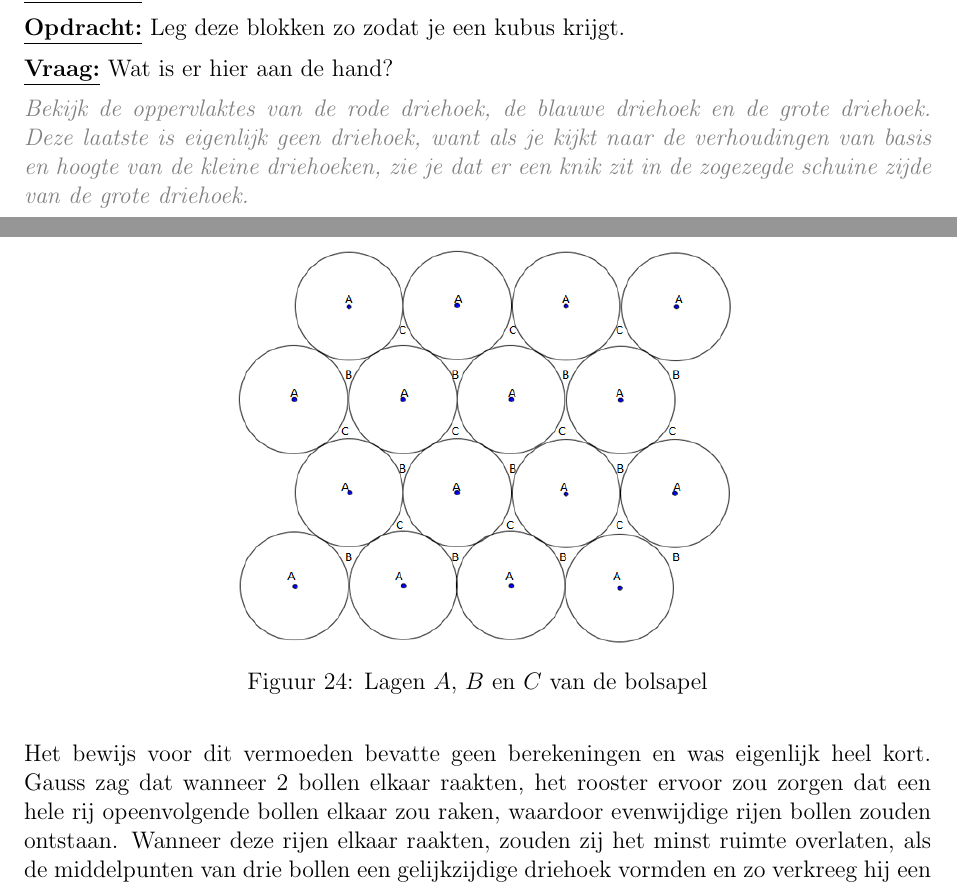
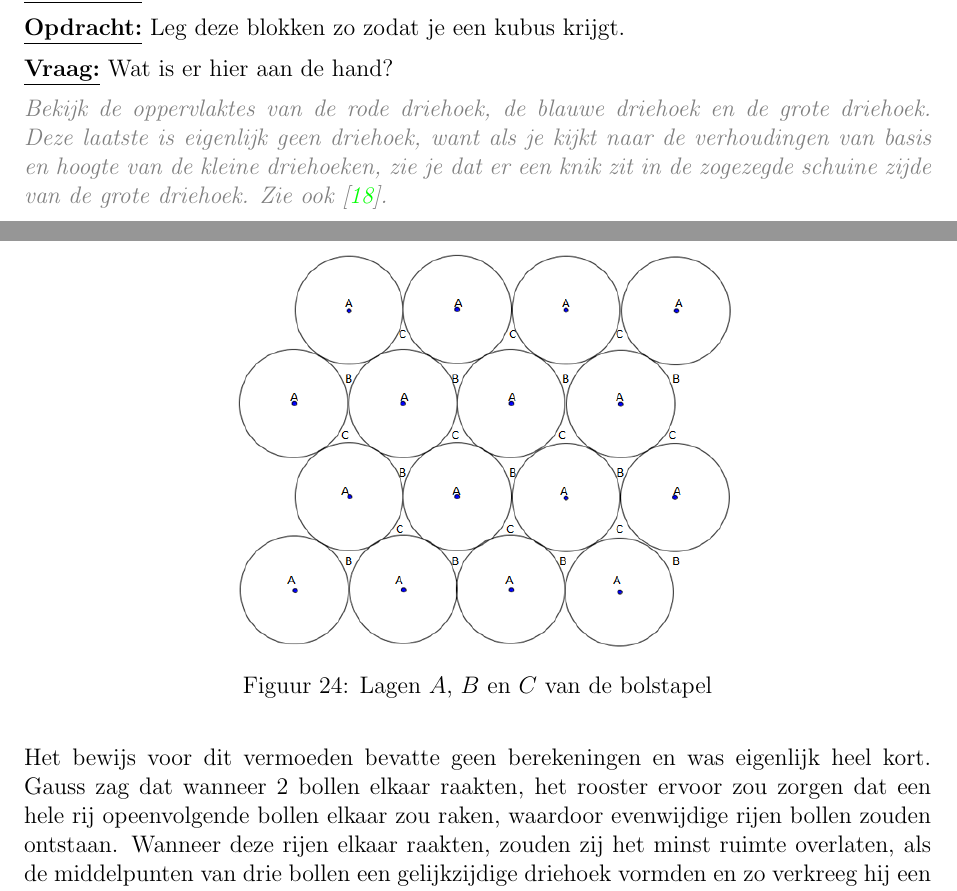
Before and after one commit to Wiskunde/V3, a LaTeX document (cursus/cursus.tex, which reads cursus/3Dstapel.tex, cursus/Inleiding.tex): two parts of pages 8 and 57 of 62, joined at a grey line, cut so that both start at the same text. Compiled offline with pdfLaTeX; the source files are stored in an older character set and shown here as Unicode.

Commit message:
verbeteringen

```diff
--- a/cursus/3Dstapel.tex
+++ b/cursus/3Dstapel.tex
@@ -367,7 +367,7 @@ Gauss (1777-1855) was een Duitse wiskundige die zich net als Kepler en Harriot b
 \begin{figure}[h]
 \centering
 \includegraphics[width=10cm]{fcc}
-\caption{Lagen $A$, $B$ en $C$ van de bolsapel}
+\caption{Lagen $A$, $B$ en $C$ van de bolstapel}
 \end{figure}
 
 
--- a/cursus/Inleiding.tex
+++ b/cursus/Inleiding.tex
@@ -136,7 +137,7 @@ Maurits Cornelis Escher werd in 1898 geboren te Leeuwarden en stierf in 1972. Hi
 
 \ask{Wat is er hier aan de hand?}
 
-\answer{Bekijk de oppervlaktes van de rode driehoek, de blauwe driehoek en de grote driehoek. Deze laatste is eigenlijk geen driehoek, want als je kijkt naar de verhoudingen van basis en hoogte van de kleine driehoeken, zie je dat er een knik zit in de zogezegde schuine zijde van de grote driehoek.}
+\answer{Bekijk de oppervlaktes van de rode driehoek, de blauwe driehoek en de grote driehoek. Deze laatste is eigenlijk geen driehoek, want als je kijkt naar de verhoudingen van basis en hoogte van de kleine driehoeken, zie je dat er een knik zit in de zogezegde schuine zijde van de grote driehoek. Zie ook \cite{18}.}
 
 \subsection{Wordt vervolgd}
 In de volgende les zullen we ons bezighouden met het vullen van vierkanten met vierkanten. Vervolgens zal het betegelen van een vlak met zeshoeken de leidraad zijn bij het vullen van een gegeven vlak.
```
Also changed, not shown: cursus/Inleiding.tex (3 more changed lines).
